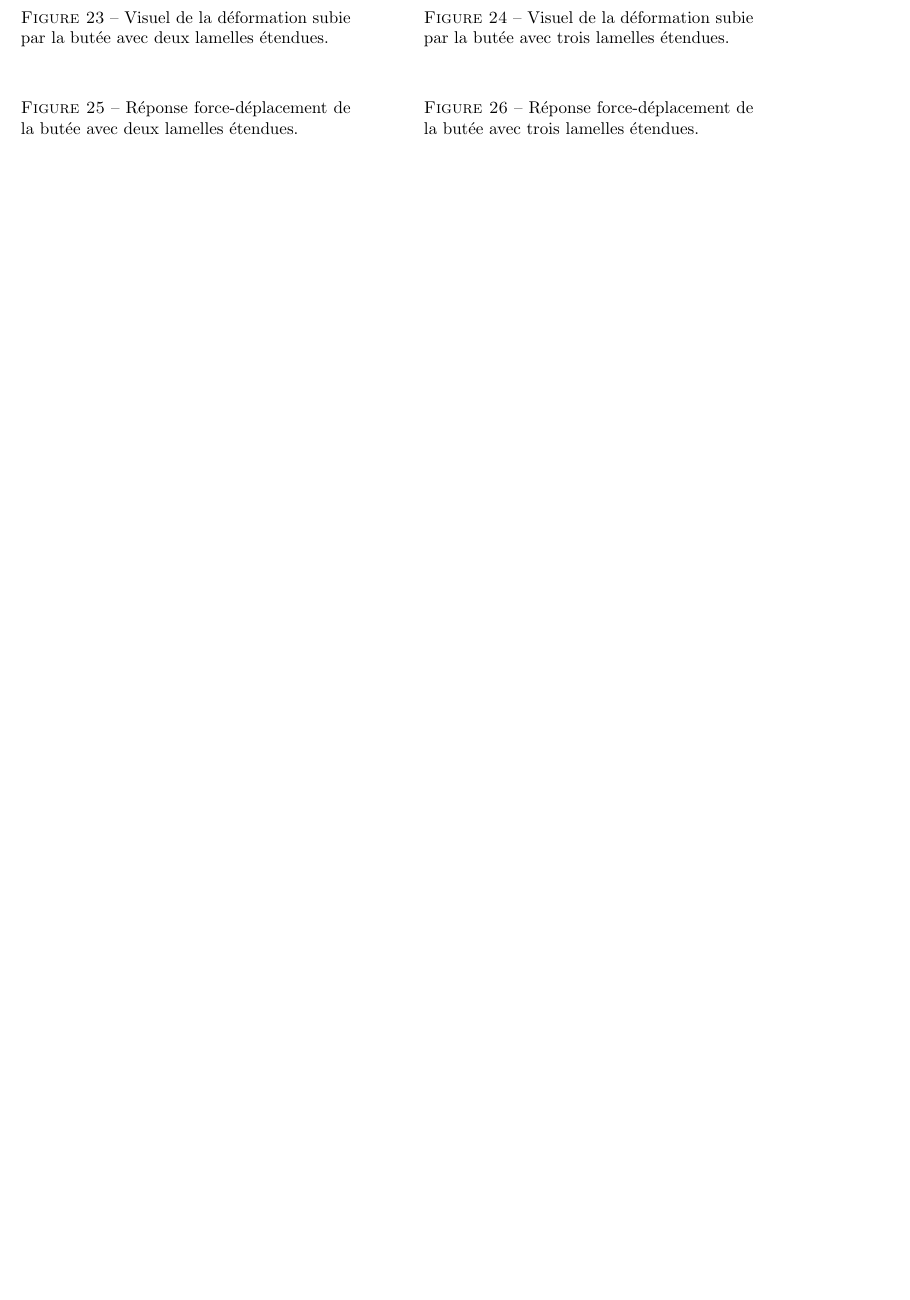
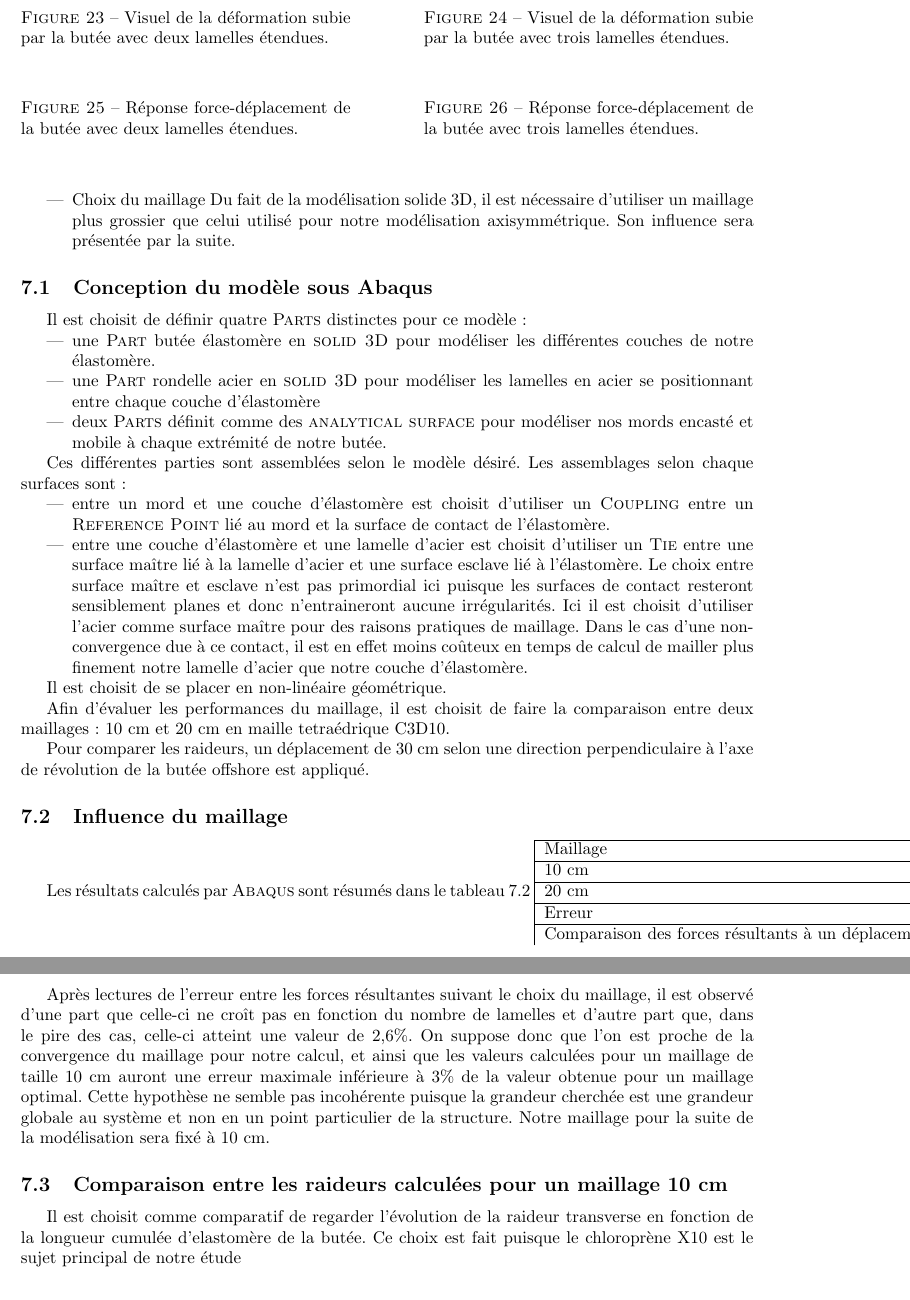
Before and after one commit to buqjos/ButeeOffshore, a LaTeX document (R_butee_offshore.tex): part of page 9 of 9 before the commit and two parts of pages 9 and 10 of 11 after it, the two joined at a grey line, cut so that both start at the same text, the shorter picture padded with empty space. Compiled offline with pdfLaTeX.

Commit message:
jojo 1012 1138

```diff
--- a/R_butee_offshore.tex
+++ b/R_butee_offshore.tex
@@ -22,6 +22,7 @@
 % Commandes utilisateurs
 \newcommand{\alinea}{\setlength{\parindent}{1cm}}
 \newcommand{\abaqus}{\bsc{Abaqus}\xspace}
+\newcommand{\fa}[1]{\bsc{#1}\xspace}
 \renewcommand{\listfigurename}{Liste des figures}
 % Bibliographie
 % \bibitem[label 1]{cle 2} Auteur 3, TITRE 4, editeur 5, annee 6
@@ -411,3 +420,46 @@ On constate en effet que pour 2 lamelles étendues, la raideur grimpe à 1708N (
+\item Choix du maillage
+Du fait de la modélisation solide 3D, il est nécessaire d'utiliser un maillage plus grossier que celui utilisé pour notre modélisation axisymmétrique. Son influence sera présentée par la suite.
+\end{itemize}
+
+\subsection{Conception du modèle sous \abaqus}
+Il est choisit de définir quatre \fa{Parts} distinctes pour ce modèle :
+\begin{itemize}
+\item une \fa{Part} butée élastomère en \fa{solid 3D} pour modéliser les différentes couches de notre élastomère.
+\item une \fa{Part} rondelle acier en \fa{solid 3D} pour modéliser les lamelles en acier se positionnant entre chaque couche d'élastomère
+\item deux \fa{Parts} définit comme des \fa{analytical surface} pour modéliser nos mords encasté et mobile à chaque extrémité de notre butée.
+\end{itemize}
+
+Ces différentes parties sont assemblées selon le modèle désiré. Les assemblages selon chaque surfaces sont :
+\begin{itemize}
+\item entre un mord et une couche d'élastomère est choisit d'utiliser un \fa{Coupling} entre un \fa{Reference Point} lié au mord et la surface de contact de l'élastomère.
+\item entre une couche d'élastomère et une lamelle d'acier est choisit d'utiliser un \fa{Tie} entre une surface maître lié à la lamelle d'acier et une surface esclave lié à l'élastomère. Le choix entre surface maître et esclave n'est pas primordial ici puisque les surfaces de contact resteront sensiblement planes et donc n'entraineront aucune irrégularités. Ici il est choisit d'utiliser l'acier comme surface maître pour des raisons pratiques de maillage. Dans le cas d'une non-convergence due à ce contact, il est en effet moins coûteux en temps de calcul de mailler plus finement notre lamelle d'acier que notre couche d'élastomère.
+\end{itemize}
+
+Il est choisit de se placer en non-linéaire géométrique. % à justifier
+
+Afin d'évaluer les performances du maillage, il est choisit de faire la comparaison entre deux maillages : 10 cm et 20 cm en maille tetraédrique C3D10.
+
+Pour comparer les raideurs, un déplacement de 30 cm selon une direction perpendiculaire à l'axe de révolution de la butée offshore est appliqué.
+
+\subsection{Influence du maillage}
+Les résultats calculés par \abaqus sont résumés dans le tableau~\ref{tab:comp_mesh_transverse}
+\begin{tabular}{|l|c|c|c|c|}
+\hline
+Maillage & Sans lamelle & Une lamelle & Deux lamelles & Trois lamelles \\ \hline
+10 cm & 2582 N & 2655 N & 2782 N & 2881 N \\ \hline
+20 cm & 2645 N & 2692 N & 2856 N & 2920 N \\ \hline
+Erreur & 2,4\% & 1,4\% & 2,6\% & 1,4 \% \\ \hline
+
+\caption{Comparaison des forces résultants à un déplacement transversal de 30 cm sur la butée}
+\label{tab:comp_mesh_transverse}
+\end{tabular}
+
+Après lectures de l'erreur entre les forces résultantes suivant le choix du maillage, il est observé d'une part que celle-ci ne croît pas en fonction du nombre de lamelles et d'autre part que, dans le pire des cas, celle-ci atteint une valeur de 2,6\%. On suppose donc que l'on est proche de la convergence du maillage pour notre calcul, et ainsi que les valeurs calculées pour un maillage de taille 10 cm auront une erreur maximale inférieure à 3\% de la valeur obtenue pour un maillage optimal. Cette hypothèse ne semble pas incohérente puisque la grandeur cherchée est une grandeur globale au système et non en un point particulier de la structure.  Notre maillage pour la suite de la modélisation sera fixé à 10 cm.
+
+\subsection{Comparaison entre les raideurs calculées pour un maillage 10 cm}
+Il est choisit comme comparatif de regarder l'évolution de la raideur transverse en fonction de la longueur cumulée d'elastomère de la butée. Ce choix est fait puisque le chloroprène X10 est le sujet principal de notre étude
+
+
 
 \section{Conclusion}
 
```
Also changed, not shown: R_butee_offshore.tex (8 more changed lines).
